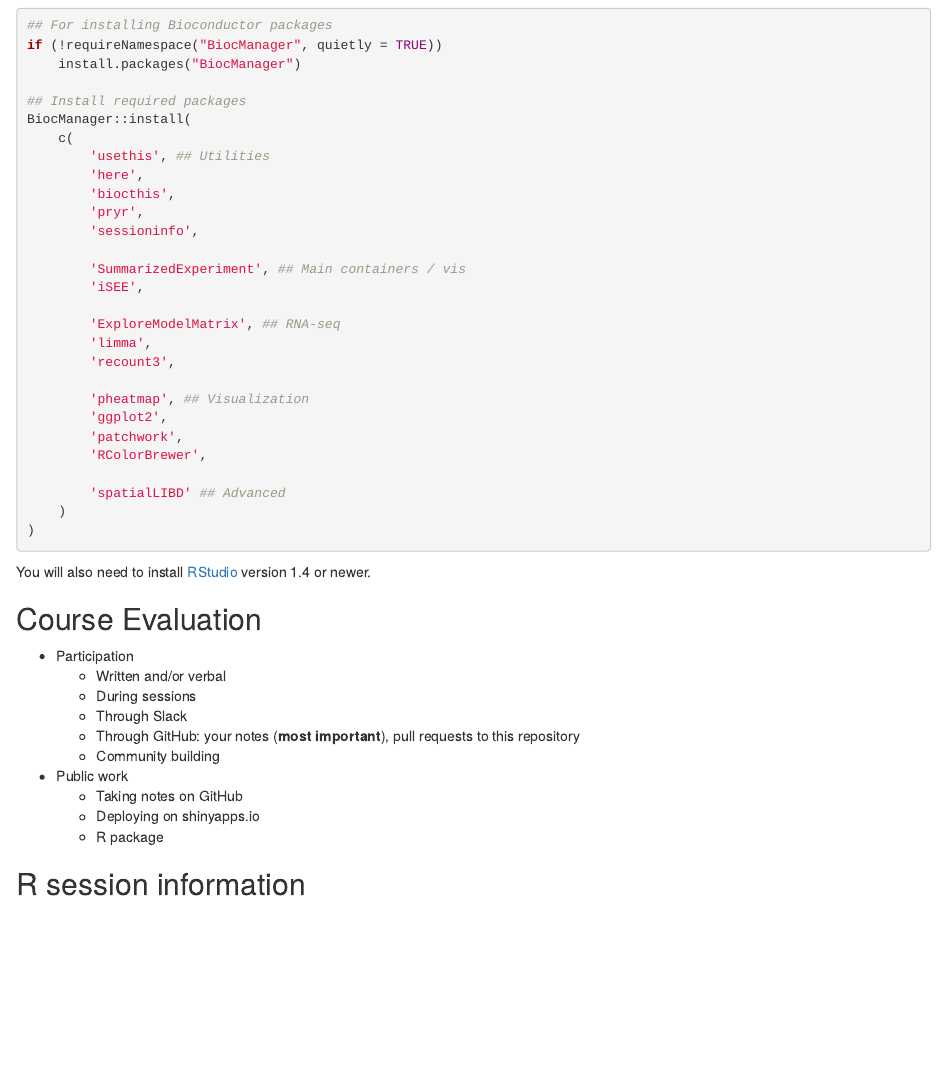
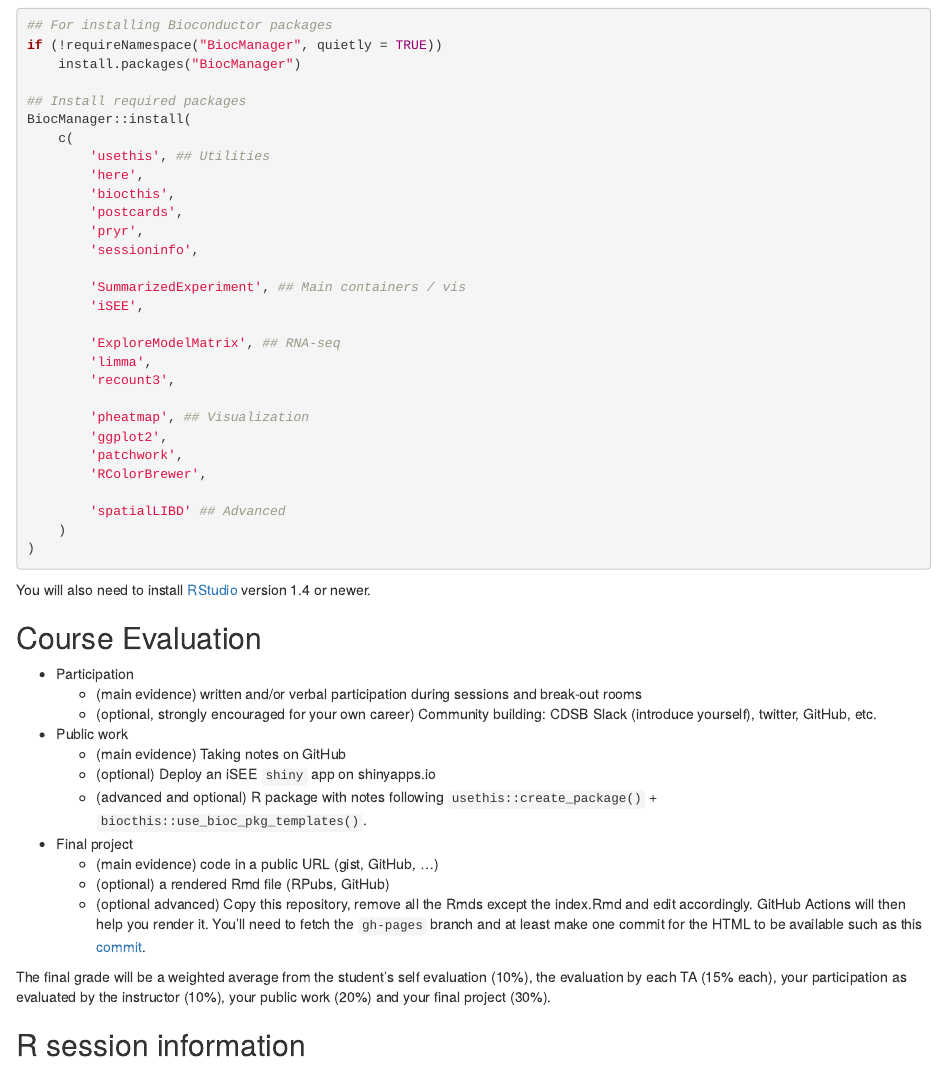
Before and after one commit to lcolladotor/rnaseq_LCG-UNAM_2021, an R Markdown document (index.Rmd): the page in a window 1100 px wide, from 1160 px down. Rendered offline with R 4.5, knitr and Pandoc, with nearby package versions; drawn as R Markdown's standard HTML page in place of the format the file asks for; some code elsewhere in the file could not run offline.

Commit message:
Edit evaluation, add postcards to the reqs

```diff
--- a/.github/workflows/build_book_bioc_docker.yml
+++ b/.github/workflows/build_book_bioc_docker.yml
@@ -117,7 +117,7 @@ jobs:
         run: |
           ## For building the website & getting the R session info
           ## Edit as necessary with other packages in the future
-          BiocManager::install(c("bookdown", "sessioninfo", "BiocStyle", "biocthis", "here", "pryr", "usethis", "SummarizedExperiment", "iSEE", "ExploreModelMatrix", "limma", "recount3", "ggplot2", "patchwork", "pheatmap","RColorBrewer", "spatialLIBD"))
+          BiocManager::install(c("bookdown", "sessioninfo", "BiocStyle", "biocthis", "here", "postcards", "pryr", "usethis", "SummarizedExperiment", "iSEE", "ExploreModelMatrix", "limma", "recount3", "ggplot2", "patchwork", "pheatmap","RColorBrewer", "spatialLIBD"))
         shell: Rscript {0}
 
       - name: Session info
--- a/index.Rmd
+++ b/index.Rmd
@@ -82,6 +82,7 @@ BiocManager::install(
         'usethis', ## Utilities
         'here',
         'biocthis',
+        'postcards',
         'pryr',
         'sessioninfo',
 
@@ -107,15 +108,18 @@ You will also need to install [RStudio](https://rstudio.com/products/rstudio/dow
 ## Course Evaluation {-}
 
 * Participation
-  - Written and/or verbal
-  - During sessions
-  - Through Slack
-  - Through GitHub: your notes (**most important**), pull requests to this repository
-  - Community building
+  - (main evidence) written and/or verbal participation during sessions and break-out rooms
+  - (optional, strongly encouraged for your own career) Community building: CDSB Slack (introduce yourself), twitter, GitHub, etc.
 * Public work
-  - Taking notes on GitHub
-  - Deploying on shinyapps.io
-  - R package
+  - (main evidence) Taking notes on GitHub
+  - (optional) Deploy an iSEE `shiny` app on shinyapps.io
+  - (advanced and optional) R package with notes following `usethis::create_package()` + `biocthis::use_bioc_pkg_templates()`.
+* Final project
+  - (main evidence) code in a public URL (gist, GitHub, ...)
+  - (optional) a rendered Rmd file (RPubs, GitHub)
+  - (optional advanced) Copy this repository, remove all the Rmds except the index.Rmd and edit accordingly. GitHub Actions will then help you render it. You'll need to fetch the `gh-pages` branch and at least make one commit for the HTML to be available such as this [commit](https://github.com/lcolladotor/rnaseq_LCG-UNAM_2021/commit/e15bd6c234dd0ca4233050a4a0a42184994fef3b).
+
+The final grade will be a weighted average from the student's self evaluation (10%), the evaluation by each TA (15% each), your participation as evaluated by the instructor (10%), your public work (20%) and your final project (30%).
 
 ## R session information {-}
 
```
Also changed, not shown: tangle.R (added, +2 -0 lines), introducción-a-bioconductor.html (added), introducción-a-r-y-rstudio.html (added), index.Rmd (1 more changed lines).
